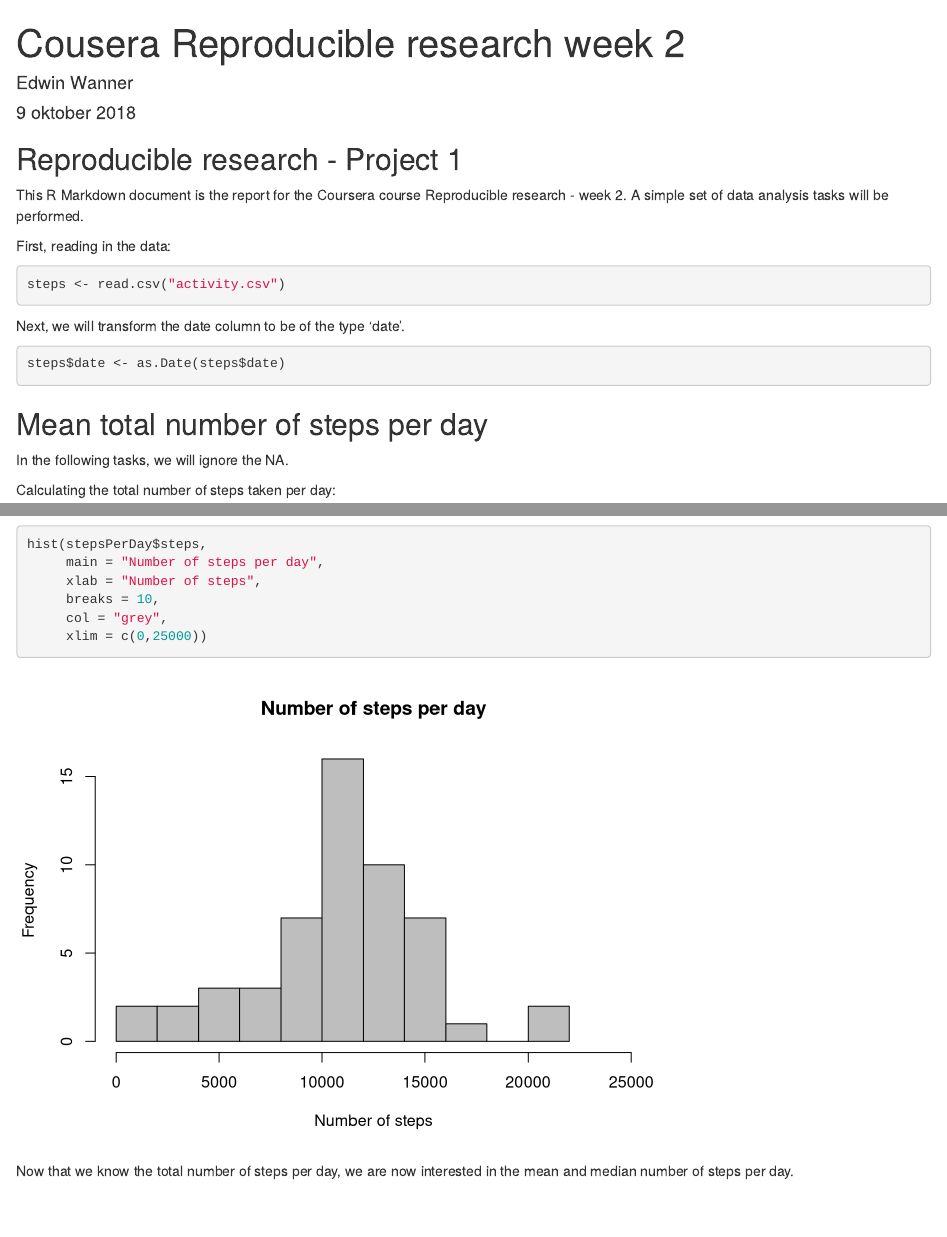
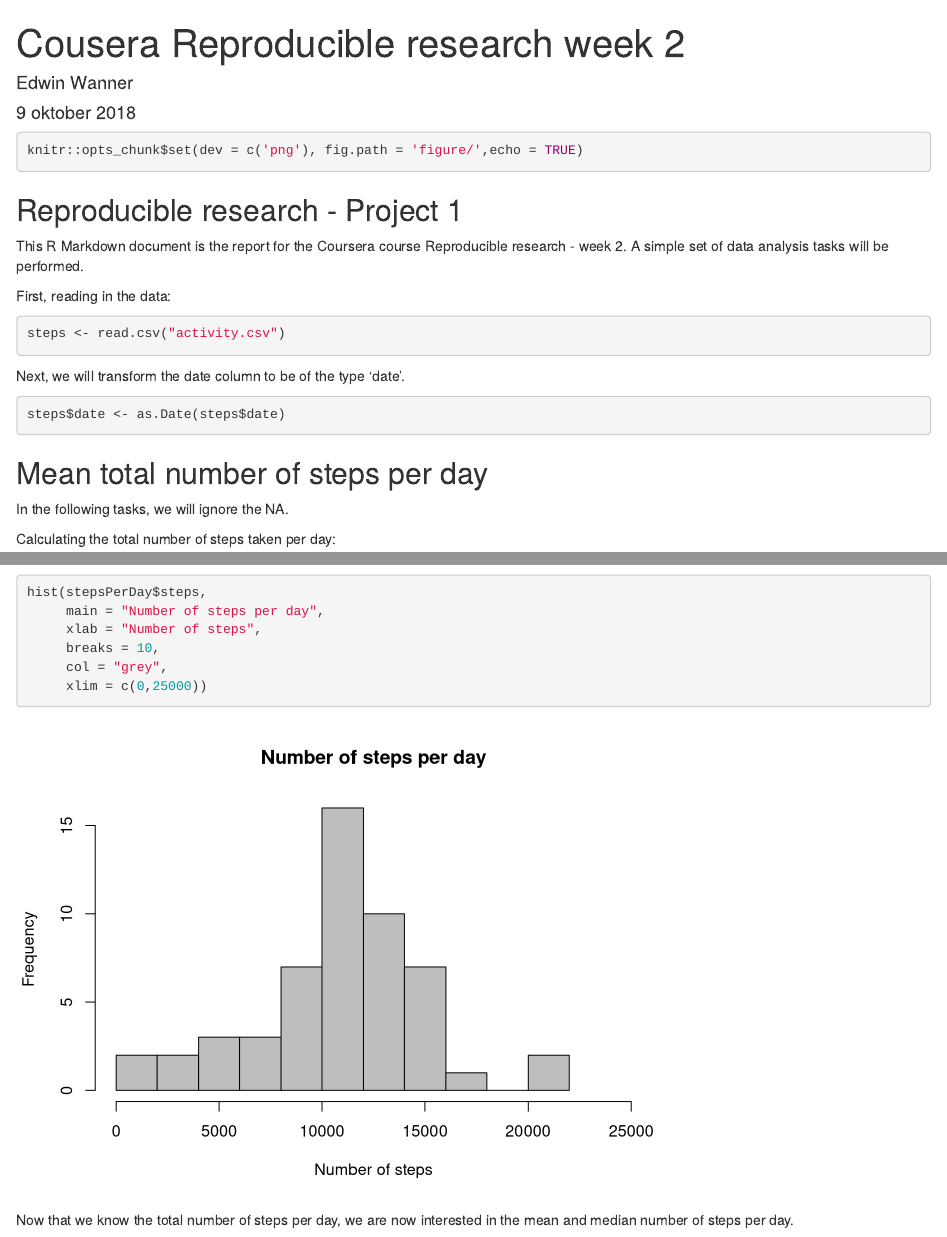
Before and after one commit to eddiewan/CourseraReproducibleResearch, an R Markdown document (PA1_template.Rmd): the page in a window 1100 px wide, from its top, and a second part further down, joined at a grey line. Rendered offline with R 4.5, knitr and Pandoc, with nearby package versions.

Commit message:
added figures

````diff
--- a/Reproducible research week 2.Rmd
+++ b/PA1_template.Rmd
@@ -3,10 +3,12 @@ title: "Cousera Reproducible research week 2"
 author: "Edwin Wanner"
 date: "9 oktober 2018"
 output: html_document
+html_document:
+keep_md: true
 ---
 
-```{r setup, include=FALSE}
-knitr::opts_chunk$set(echo = TRUE)
+```{r setup, include=TRUE}
+knitr::opts_chunk$set(dev = c('png'), fig.path = 'figure/',echo = TRUE)
 ```
 
 ## Reproducible research - Project 1
````
Also changed, not shown: PA1_template.html, figure/5-minute-1.png (added), figure/histogram missing-1.png (added), figure/histogram steps-1.png (added), figure/histogram weekend-1.png (added).
